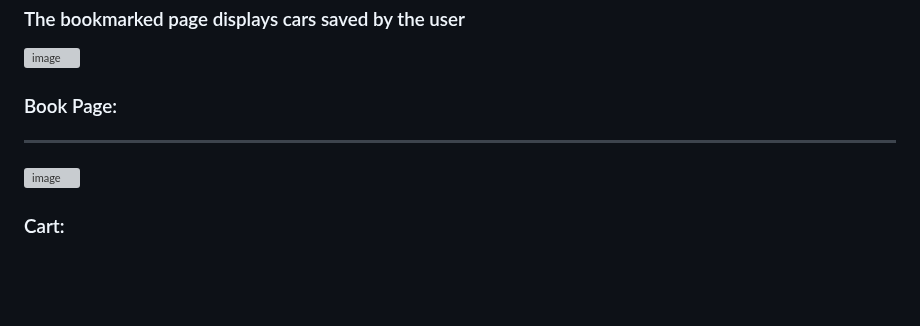
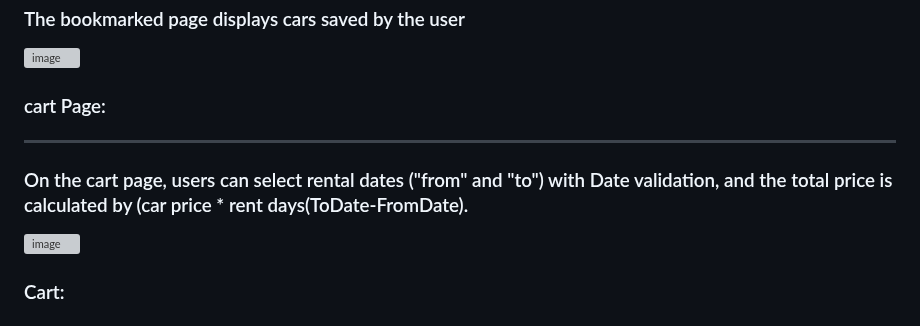
Before and after one commit to A-AbdAlrazeq/Group_Project, a Markdown page: README.md, the part around the change. Rendered like a GitHub page; blank space fills up the shorter version; grey boxes are pictures that could not be loaded.

```diff
--- a/README.md
+++ b/README.md
@@ -87,8 +87,9 @@ Imagine a website that's all about reserving cars – that's what our web applic
 ![image](https://github.com/A-AbdAlrazeq/Group_Project/assets/33298724/dff22b45-7180-43d7-8ab2-4b1ec8ff1105)
 
 
-### Book Page:
+### cart Page:
 -----
+### On the cart page, users can select rental dates ("from" and "to") with Date validation, and the total price is calculated by (car price * rent days(ToDate-FromDate).
 ![image](https://github.com/A-AbdAlrazeq/Group_Project/assets/33298724/bcb43a48-32bf-4334-806b-b99ac3ee364d)
 
 ### Cart:
```
